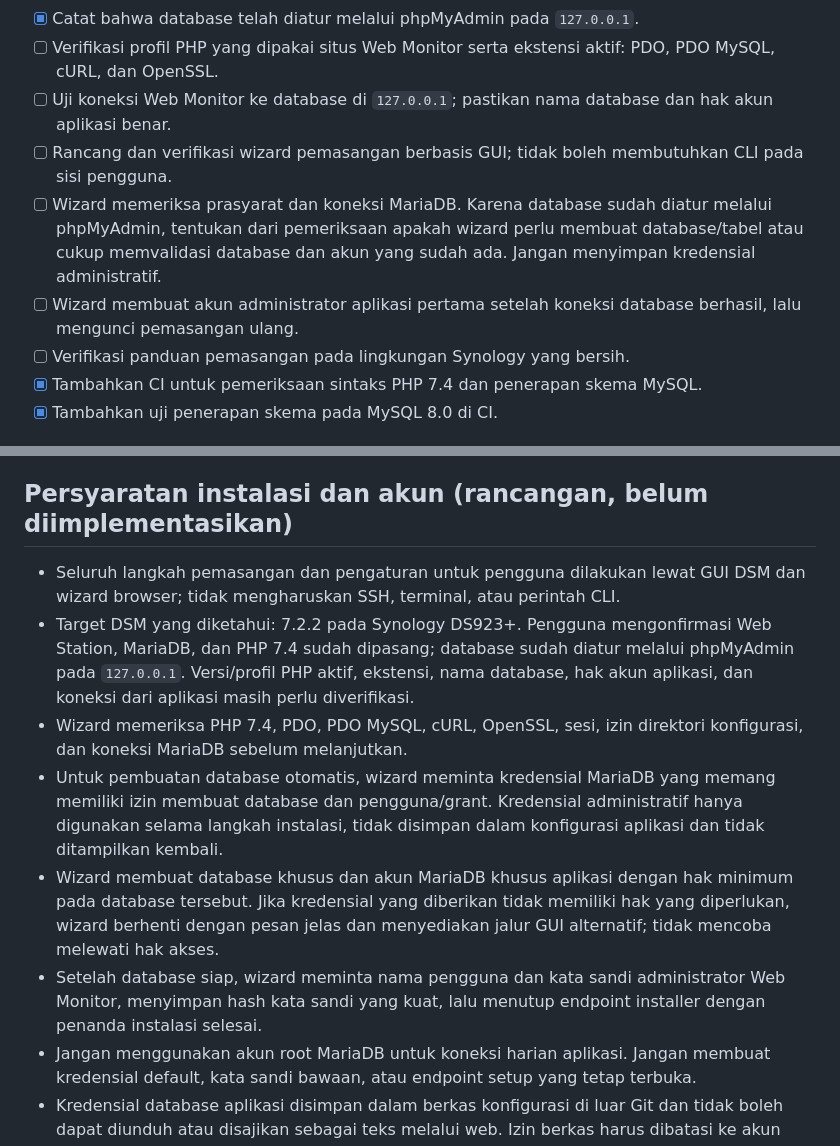
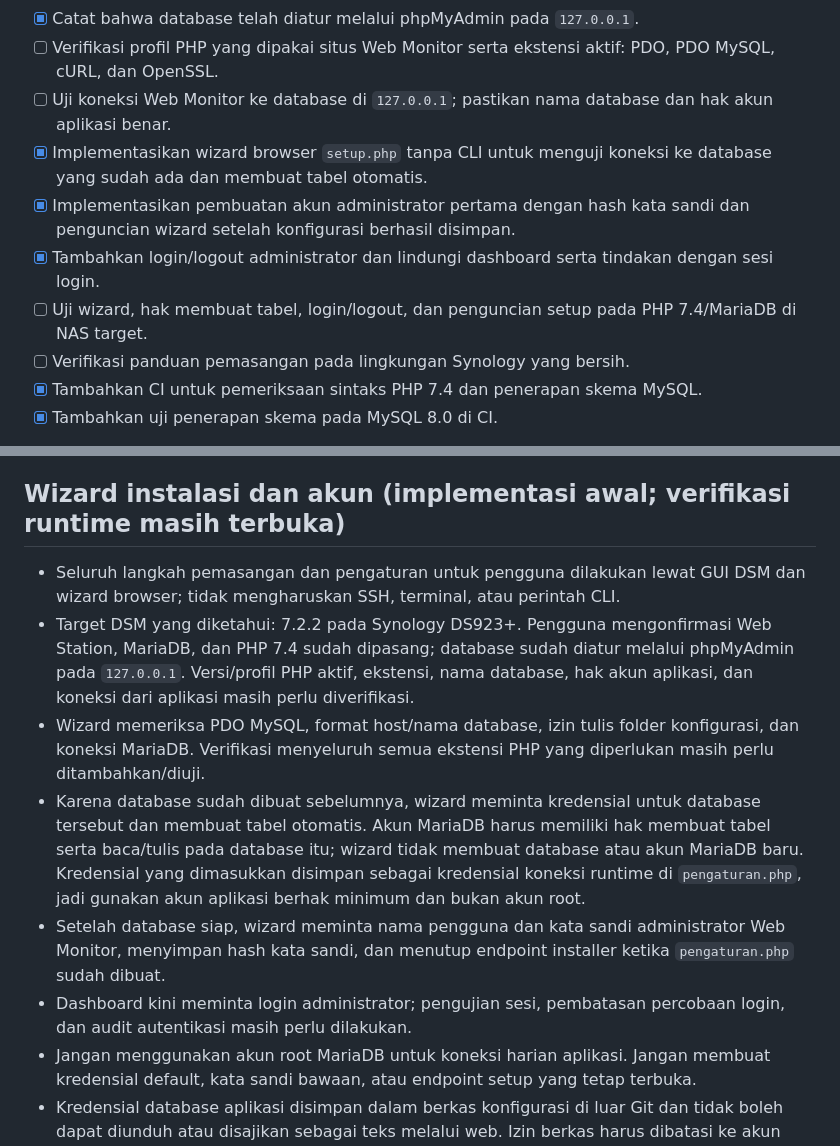
Before and after one commit to umam-src/web-monitor, a Markdown page: TODO.md, 2 parts joined by grey strips. GitHub-like rendering.

Commit message:
Perbarui TODO setelah implementasi setup otomatis

```diff
--- a/TODO.md
+++ b/TODO.md
@@ -24,9 +24,10 @@ Setiap fase yang selesai menjadi rilis MINOR selama versi utama masih 0.x. Rilis
 - [x] Catat bahwa database telah diatur melalui phpMyAdmin pada `127.0.0.1`.
 - [ ] Verifikasi profil PHP yang dipakai situs Web Monitor serta ekstensi aktif: PDO, PDO MySQL, cURL, dan OpenSSL.
 - [ ] Uji koneksi Web Monitor ke database di `127.0.0.1`; pastikan nama database dan hak akun aplikasi benar.
-- [ ] Rancang dan verifikasi wizard pemasangan berbasis GUI; tidak boleh membutuhkan CLI pada sisi pengguna.
-- [ ] Wizard memeriksa prasyarat dan koneksi MariaDB. Karena database sudah diatur melalui phpMyAdmin, tentukan dari pemeriksaan apakah wizard perlu membuat database/tabel atau cukup memvalidasi database dan akun yang sudah ada. Jangan menyimpan kredensial administratif.
-- [ ] Wizard membuat akun administrator aplikasi pertama setelah koneksi database berhasil, lalu mengunci pemasangan ulang.
+- [x] Implementasikan wizard browser `setup.php` tanpa CLI untuk menguji koneksi ke database yang sudah ada dan membuat tabel otomatis.
+- [x] Implementasikan pembuatan akun administrator pertama dengan hash kata sandi dan penguncian wizard setelah konfigurasi berhasil disimpan.
+- [x] Tambahkan login/logout administrator dan lindungi dashboard serta tindakan dengan sesi login.
+- [ ] Uji wizard, hak membuat tabel, login/logout, dan penguncian setup pada PHP 7.4/MariaDB di NAS target.
 - [ ] Verifikasi panduan pemasangan pada lingkungan Synology yang bersih.
 - [x] Tambahkan CI untuk pemeriksaan sintaks PHP 7.4 dan penerapan skema MySQL.
 - [x] Tambahkan uji penerapan skema pada MySQL 8.0 di CI.
@@ -89,14 +90,14 @@ Kriteria penerimaan: jangan publikasikan tanpa autentikasi dan pemeriksaan keama
 - [ ] Laporan dan ekspor.
 - [ ] Banyak akun/organisasi.
 
-## Persyaratan instalasi dan akun (rancangan, belum diimplementasikan)
+## Wizard instalasi dan akun (implementasi awal; verifikasi runtime masih terbuka)
 
 - Seluruh langkah pemasangan dan pengaturan untuk pengguna dilakukan lewat GUI DSM dan wizard browser; tidak mengharuskan SSH, terminal, atau perintah CLI.
 - Target DSM yang diketahui: 7.2.2 pada Synology DS923+. Pengguna mengonfirmasi Web Station, MariaDB, dan PHP 7.4 sudah dipasang; database sudah diatur melalui phpMyAdmin pada `127.0.0.1`. Versi/profil PHP aktif, ekstensi, nama database, hak akun aplikasi, dan koneksi dari aplikasi masih perlu diverifikasi.
-- Wizard memeriksa PHP 7.4, PDO, PDO MySQL, cURL, OpenSSL, sesi, izin direktori konfigurasi, dan koneksi MariaDB sebelum melanjutkan.
-- Untuk pembuatan database otomatis, wizard meminta kredensial MariaDB yang memang memiliki izin membuat database dan pengguna/grant. Kredensial administratif hanya digunakan selama langkah instalasi, tidak disimpan dalam konfigurasi aplikasi dan tidak ditampilkan kembali.
-- Wizard membuat database khusus dan akun MariaDB khusus aplikasi dengan hak minimum pada database tersebut. Jika kredensial yang diberikan tidak memiliki hak yang diperlukan, wizard berhenti dengan pesan jelas dan menyediakan jalur GUI alternatif; tidak mencoba melewati hak akses.
-- Setelah database siap, wizard meminta nama pengguna dan kata sandi administrator Web Monitor, menyimpan hash kata sandi yang kuat, lalu menutup endpoint installer dengan penanda instalasi selesai.
+- Wizard memeriksa PDO MySQL, format host/nama database, izin tulis folder konfigurasi, dan koneksi MariaDB. Verifikasi menyeluruh semua ekstensi PHP yang diperlukan masih perlu ditambahkan/diuji.
+- Karena database sudah dibuat sebelumnya, wizard meminta kredensial untuk database tersebut dan membuat tabel otomatis. Akun MariaDB harus memiliki hak membuat tabel serta baca/tulis pada database itu; wizard tidak membuat database atau akun MariaDB baru. Kredensial yang dimasukkan disimpan sebagai kredensial koneksi runtime di `pengaturan.php`, jadi gunakan akun aplikasi berhak minimum dan bukan akun root.
+- Setelah database siap, wizard meminta nama pengguna dan kata sandi administrator Web Monitor, menyimpan hash kata sandi, dan menutup endpoint installer ketika `pengaturan.php` sudah dibuat.
+- Dashboard kini meminta login administrator; pengujian sesi, pembatasan percobaan login, dan audit autentikasi masih perlu dilakukan.
 - Jangan menggunakan akun root MariaDB untuk koneksi harian aplikasi. Jangan membuat kredensial default, kata sandi bawaan, atau endpoint setup yang tetap terbuka.
 - Kredensial database aplikasi disimpan dalam berkas konfigurasi di luar Git dan tidak boleh dapat diunduh atau disajikan sebagai teks melalui web. Izin berkas harus dibatasi ke akun layanan yang menjalankan PHP sejauh dapat dilakukan melalui GUI DSM.
 - Semua langkah pemasangan dapat dilakukan lewat File Station, Package Center, Web Station, dan browser. Pengunggahan/penempatan berkas dapat memakai File Station atau SMB; tidak ada perintah terminal dalam petunjuk pengguna.
```
